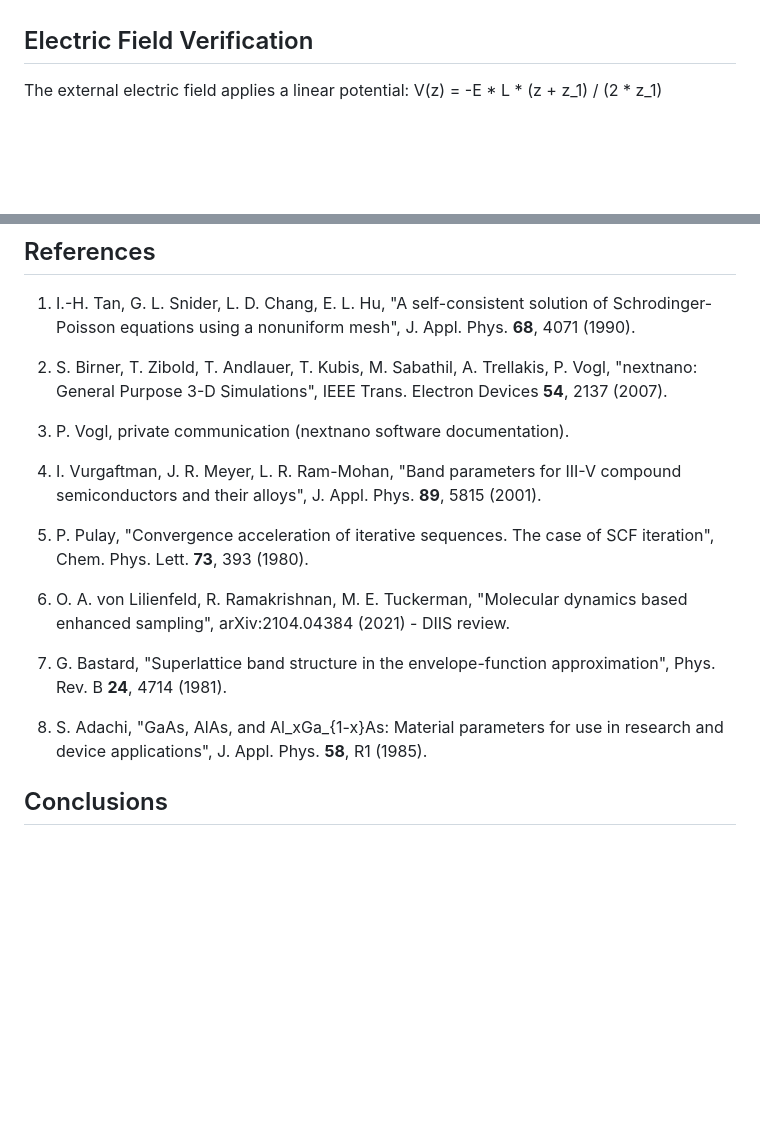
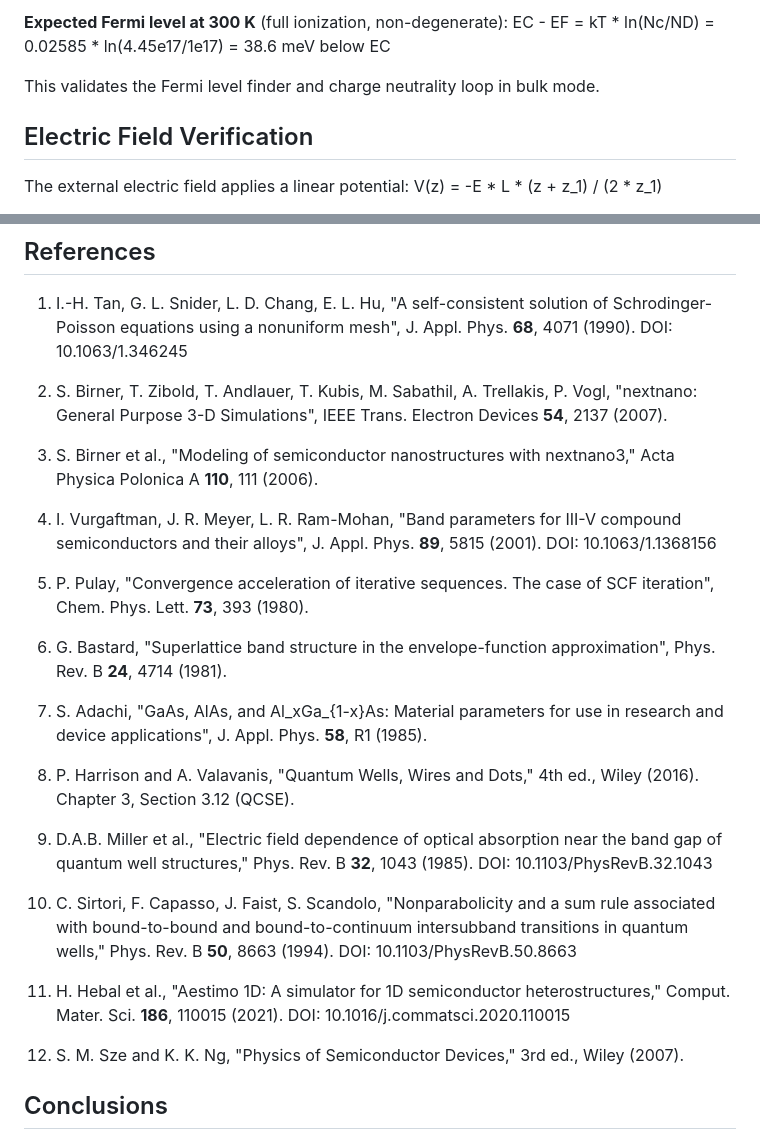
Before and after one commit to tiagocampo/8bandkp-fdm, a Markdown page: docs/plans/2026-03-30-sc-validation-report.md, 2 parts joined by grey strips. GitHub-like rendering; blank space fills up the shorter version.

```diff
--- a/docs/plans/2026-03-30-sc-validation-report.md
+++ b/docs/plans/2026-03-30-sc-validation-report.md
@@ -140,3 +196,7 @@ with comparable material parameters.
+**Expected Fermi level at 300 K** (full ionization, non-degenerate):
+EC - EF = kT * ln(Nc/ND) = 0.02585 * ln(4.45e17/1e17) = 38.6 meV below EC
+
+This validates the Fermi level finder and charge neutrality loop in bulk mode.
 
 ## Electric Field Verification
 
@@ -193,34 +253,55 @@ the band gap.
    "A self-consistent solution of Schrodinger-Poisson equations
    using a nonuniform mesh",
    J. Appl. Phys. **68**, 4071 (1990).
+   DOI: 10.1063/1.346245
 
 2. S. Birner, T. Zibold, T. Andlauer, T. Kubis, M. Sabathil,
    A. Trellakis, P. Vogl,
    "nextnano: General Purpose 3-D Simulations",
    IEEE Trans. Electron Devices **54**, 2137 (2007).
 
-3. P. Vogl, private communication (nextnano software documentation).
+3. S. Birner et al.,
+   "Modeling of semiconductor nanostructures with nextnano3,"
+   Acta Physica Polonica A **110**, 111 (2006).
 
 4. I. Vurgaftman, J. R. Meyer, L. R. Ram-Mohan,
    "Band parameters for III-V compound semiconductors and their alloys",
-   J. Appl. Phys. **89**, 5815 (2001).
+   J. Appl. Phys. **89**, 5815 (2001). DOI: 10.1063/1.1368156
 
 5. P. Pulay,
    "Convergence acceleration of iterative sequences. The case of SCF iteration",
    Chem. Phys. Lett. **73**, 393 (1980).
 
-6. O. A. von Lilienfeld, R. Ramakrishnan, M. E. Tuckerman,
-   "Molecular dynamics based enhanced sampling",
-   arXiv:2104.04384 (2021) - DIIS review.
-
-7. G. Bastard,
+6. G. Bastard,
    "Superlattice band structure in the envelope-function approximation",
    Phys. Rev. B **24**, 4714 (1981).
 
-8. S. Adachi,
+7. S. Adachi,
    "GaAs, AlAs, and Al_xGa_{1-x}As: Material parameters for use
    in research and device applications",
    J. Appl. Phys. **58**, R1 (1985).
+
+8. P. Harrison and A. Valavanis,
+   "Quantum Wells, Wires and Dots," 4th ed., Wiley (2016).
+   Chapter 3, Section 3.12 (QCSE).
+
+9. D.A.B. Miller et al.,
+   "Electric field dependence of optical absorption near the band gap
+   of quantum well structures,"
+   Phys. Rev. B **32**, 1043 (1985). DOI: 10.1103/PhysRevB.32.1043
+
+10. C. Sirtori, F. Capasso, J. Faist, S. Scandolo,
+    "Nonparabolicity and a sum rule associated with bound-to-bound and
+    bound-to-continuum intersubband transitions in quantum wells,"
+    Phys. Rev. B **50**, 8663 (1994). DOI: 10.1103/PhysRevB.50.8663
+
+11. H. Hebal et al.,
+    "Aestimo 1D: A simulator for 1D semiconductor heterostructures,"
+    Comput. Mater. Sci. **186**, 110015 (2021).
+    DOI: 10.1016/j.commatsci.2020.110015
+
+12. S. M. Sze and K. K. Ng,
+    "Physics of Semiconductor Devices," 3rd ed., Wiley (2007).
 
 ## Conclusions
 
```
Also changed, not shown: other parts of docs/plans/2026-03-30-sc-validation-report.md (+65 -9 lines).
